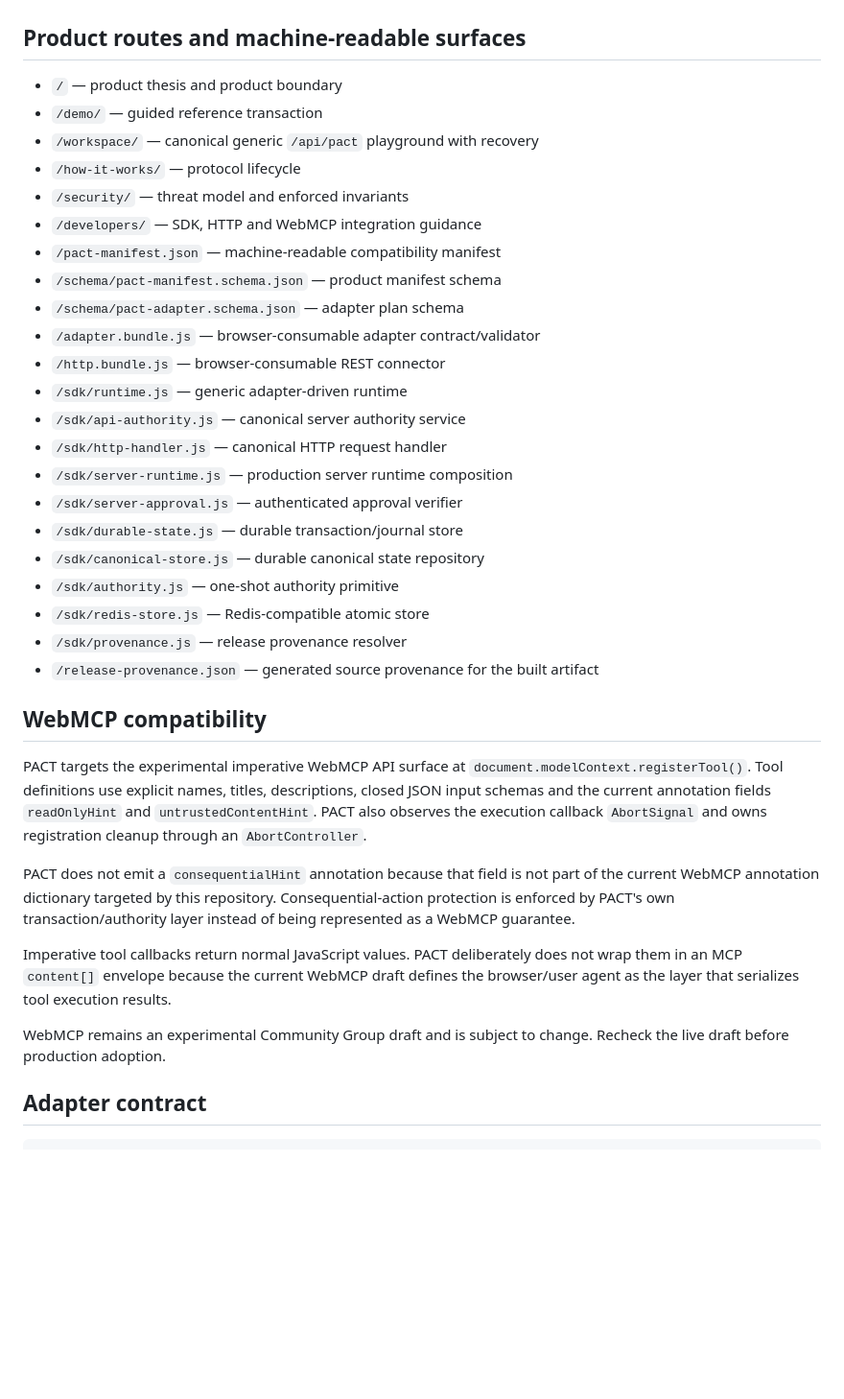
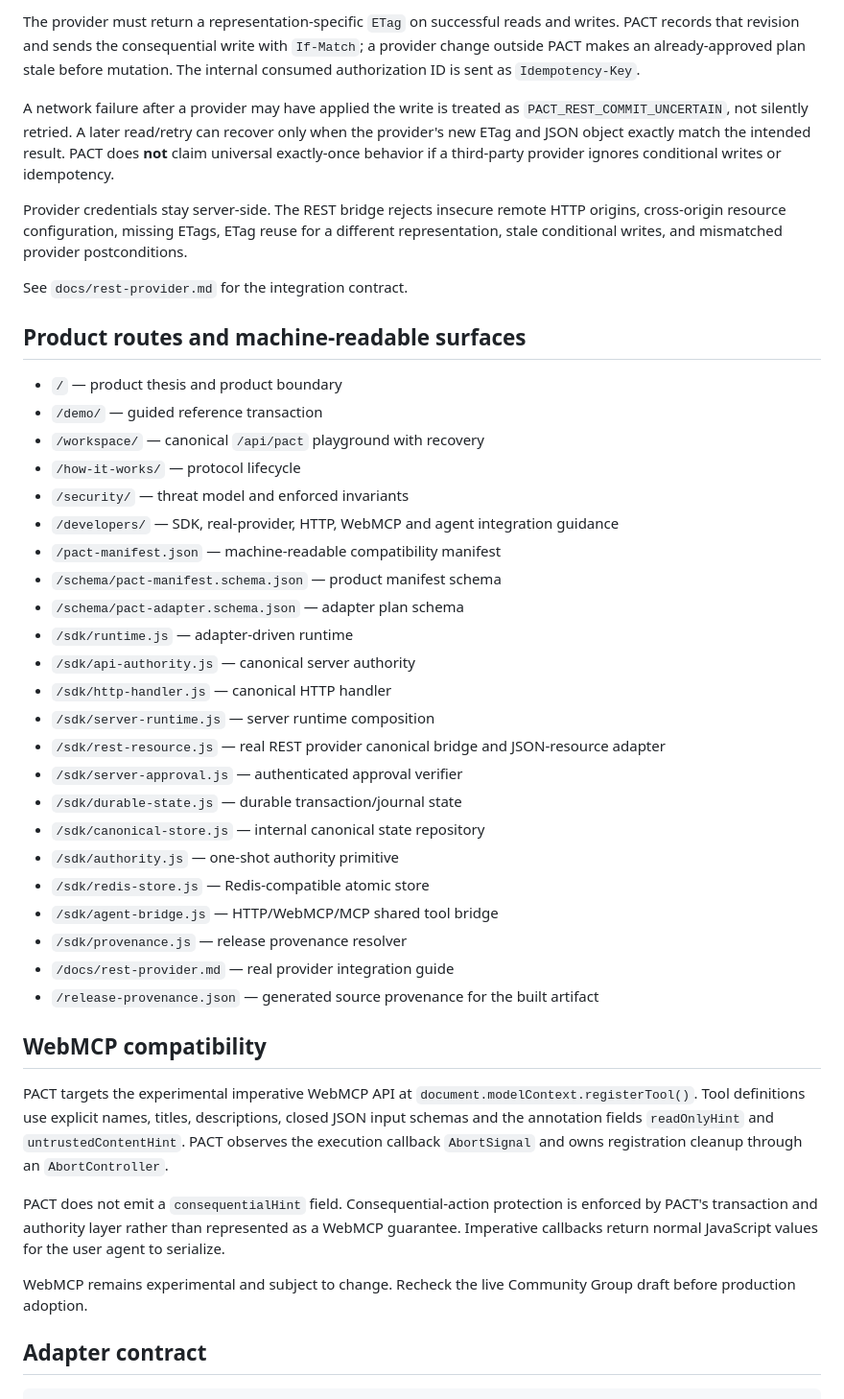
Before and after one commit to dharan1007/pact, a Markdown page: README.md, the part around one of its changes. Shown at 96% size. GitHub-like rendering; blank space fills up the shorter version.

```diff
--- a/README.md
+++ b/README.md
@@ -42,38 +55,44 @@ A crash after canonical write but before journal completion is explicitly recove
+The provider must return a representation-specific `ETag` on successful reads and writes. PACT records that revision and sends the consequential write with `If-Match`; a provider change outside PACT makes an already-approved plan stale before mutation. The internal consumed authorization ID is sent as `Idempotency-Key`.
+
+A network failure after a provider may have applied the write is treated as `PACT_REST_COMMIT_UNCERTAIN`, not silently retried. A later read/retry can recover only when the provider's new ETag and JSON object exactly match the intended result. PACT does **not** claim universal exactly-once behavior if a third-party provider ignores conditional writes or idempotency.
+
+Provider credentials stay server-side. The REST bridge rejects insecure remote HTTP origins, cross-origin resource configuration, missing ETags, ETag reuse for a different representation, stale conditional writes, and mismatched provider postconditions.
+
+See `docs/rest-provider.md` for the integration contract.
 
 ## Product routes and machine-readable surfaces
 
 - `/` — product thesis and product boundary
 - `/demo/` — guided reference transaction
-- `/workspace/` — canonical generic `/api/pact` playground with recovery
+- `/workspace/` — canonical `/api/pact` playground with recovery
 - `/how-it-works/` — protocol lifecycle
 - `/security/` — threat model and enforced invariants
-- `/developers/` — SDK, HTTP and WebMCP integration guidance
+- `/developers/` — SDK, real-provider, HTTP, WebMCP and agent integration guidance
 - `/pact-manifest.json` — machine-readable compatibility manifest
 - `/schema/pact-manifest.schema.json` — product manifest schema
 - `/schema/pact-adapter.schema.json` — adapter plan schema
-- `/adapter.bundle.js` — browser-consumable adapter contract/validator
-- `/http.bundle.js` — browser-consumable REST connector
-- `/sdk/runtime.js` — generic adapter-driven runtime
-- `/sdk/api-authority.js` — canonical server authority service
-- `/sdk/http-handler.js` — canonical HTTP request handler
-- `/sdk/server-runtime.js` — production server runtime composition
+- `/sdk/runtime.js` — adapter-driven runtime
+- `/sdk/api-authority.js` — canonical server authority
+- `/sdk/http-handler.js` — canonical HTTP handler
+- `/sdk/server-runtime.js` — server runtime composition
+- `/sdk/rest-resource.js` — real REST provider canonical bridge and JSON-resource adapter
 - `/sdk/server-approval.js` — authenticated approval verifier
-- `/sdk/durable-state.js` — durable transaction/journal store
-- `/sdk/canonical-store.js` — durable canonical state repository
+- `/sdk/durable-state.js` — durable transaction/journal state
+- `/sdk/canonical-store.js` — internal canonical state repository
 - `/sdk/authority.js` — one-shot authority primitive
 - `/sdk/redis-store.js` — Redis-compatible atomic store
+- `/sdk/agent-bridge.js` — HTTP/WebMCP/MCP shared tool bridge
 - `/sdk/provenance.js` — release provenance resolver
+- `/docs/rest-provider.md` — real provider integration guide
 - `/release-provenance.json` — generated source provenance for the built artifact
 
 ## WebMCP compatibility
 
-PACT targets the experimental imperative WebMCP API surface at `document.modelContext.registerTool()`. Tool definitions use explicit names, titles, descriptions, closed JSON input schemas and the current annotation fields `readOnlyHint` and `untrustedContentHint`. PACT also observes the execution callback `AbortSignal` and owns registration cleanup through an `AbortController`.
+PACT targets the experimental imperative WebMCP API at `document.modelContext.registerTool()`. Tool definitions use explicit names, titles, descriptions, closed JSON input schemas and the annotation fields `readOnlyHint` and `untrustedContentHint`. PACT observes the execution callback `AbortSignal` and owns registration cleanup through an `AbortController`.
 
-PACT does not emit a `consequentialHint` annotation because that field is not part of the current WebMCP annotation dictionary targeted by this repository. Consequential-action protection is enforced by PACT's own transaction/authority layer instead of being represented as a WebMCP guarantee.
+PACT does not emit a `consequentialHint` field. Consequential-action protection is enforced by PACT's transaction and authority layer rather than represented as a WebMCP guarantee. Imperative callbacks return normal JavaScript values for the user agent to serialize.
 
-Imperative tool callbacks return normal JavaScript values. PACT deliberately does not wrap them in an MCP `content[]` envelope because the current WebMCP draft defines the browser/user agent as the layer that serializes tool execution results.
-
-WebMCP remains an experimental Community Group draft and is subject to change. Recheck the live draft before production adoption.
+WebMCP remains experimental and subject to change. Recheck the live Community Group draft before production adoption.
 
 ## Adapter contract
 
```
Also changed, not shown: other parts of README.md (+68 -46 lines).
